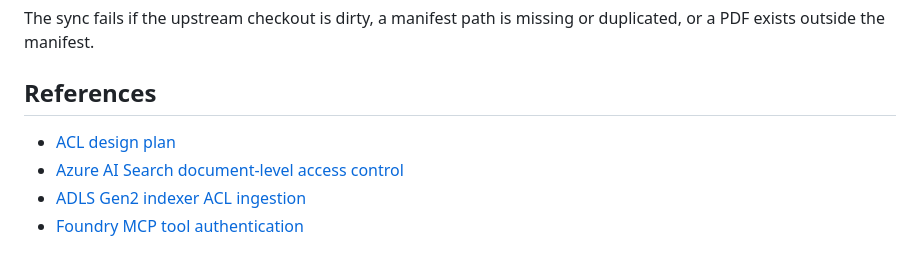
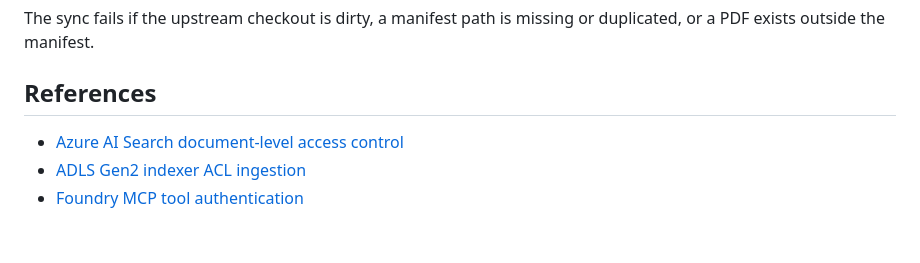
Before and after one commit to microsoft/aitour27-LTG242-knowledge-retrieval-for-ai-agents-with-foundry-iq, a Markdown page: infra/README.md, the part around the change. Rendered like a GitHub page.

Commit message:
Delete ACLs plan

```diff
--- a/infra/README.md
+++ b/infra/README.md
@@ -141,7 +141,6 @@ duplicated, or a PDF exists outside the manifest.
 
 ## References
 
-- [ACL design plan](../acls_plan.md)
 - [Azure AI Search document-level access control](https://learn.microsoft.com/azure/search/search-document-level-access-overview)
 - [ADLS Gen2 indexer ACL ingestion](https://learn.microsoft.com/azure/search/search-indexer-access-control-lists-and-role-based-access)
 - [Foundry MCP tool authentication](https://learn.microsoft.com/azure/foundry/agents/how-to/tools/model-context-protocol)
```
Also changed, not shown: acls_plan.md (deleted, +0 -331 lines).
